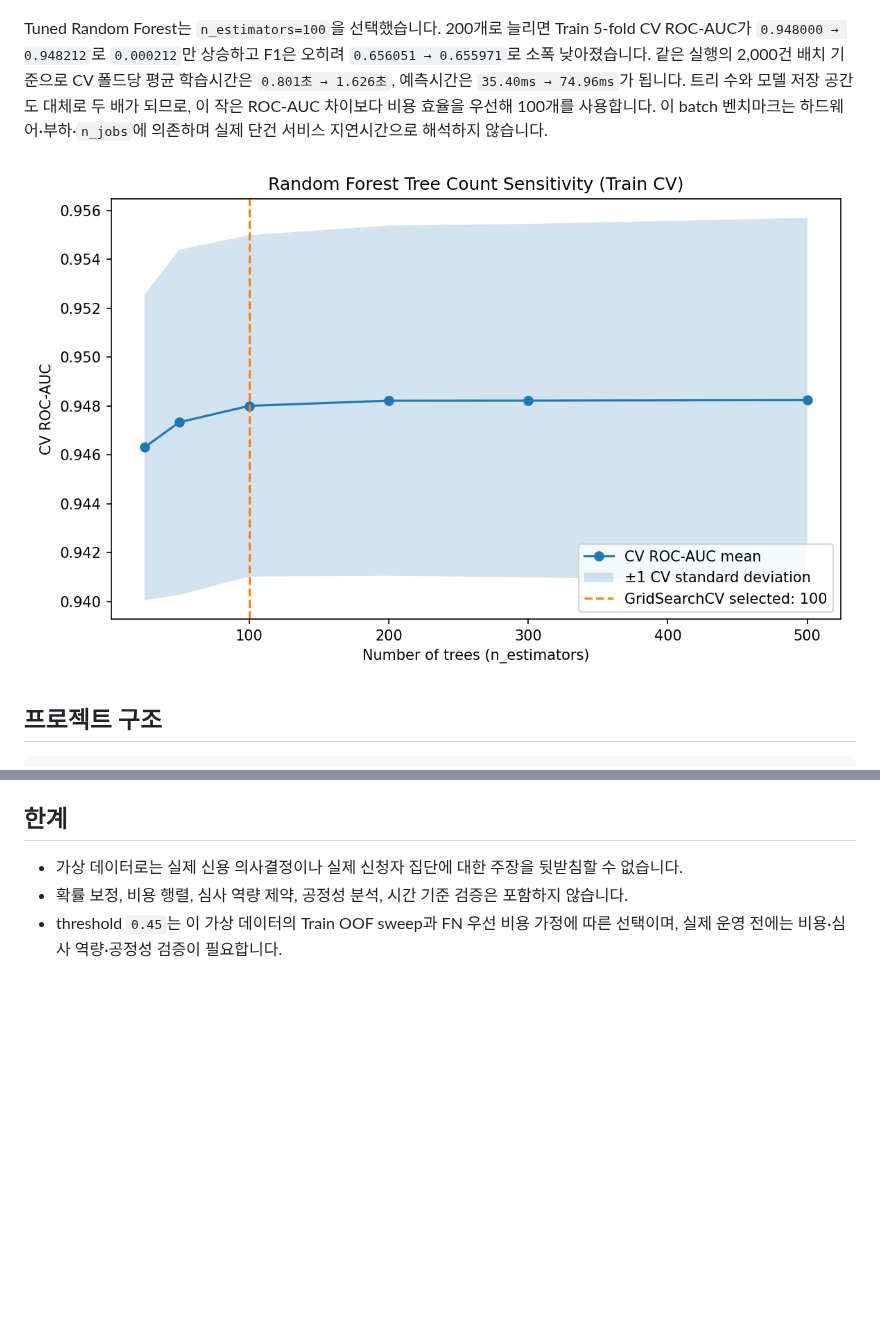
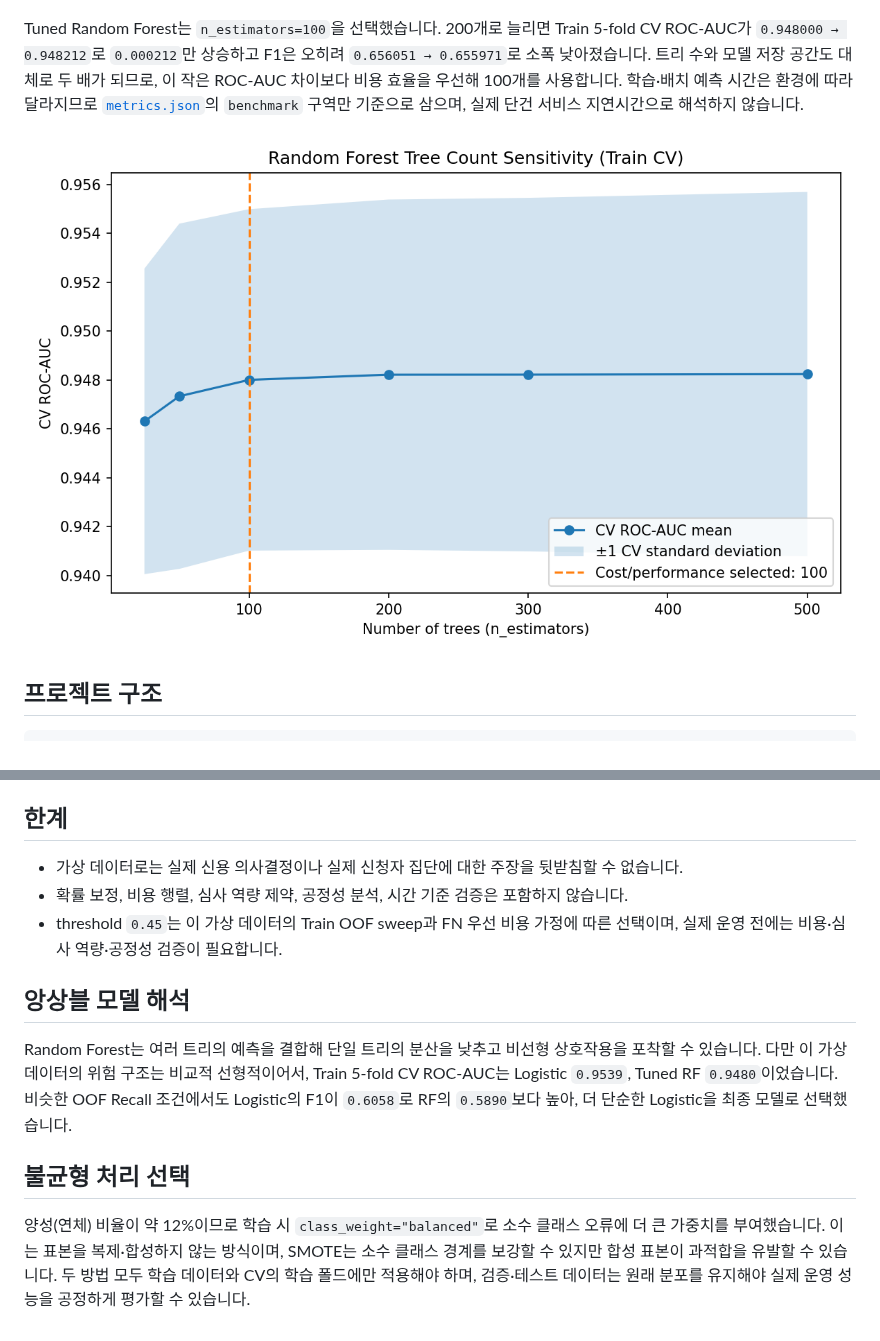
Before and after one commit to shannonlee-dev/credit-risk-modeling-pipeline, a Markdown page: README.md, 2 parts joined by grey strips. Drawn GitHub-style; pictures changed too: artifacts/random_forest_n_estimators_curve.png; blank space fills up the shorter version.

```diff
--- a/README.md
+++ b/README.md
@@ -69,7 +69,7 @@ Tuned Random Forest는 `n_estimators=100` 설정에서 Logistic과 비슷한 OOF
 
 ![Tuned Random Forest Train OOF threshold sweep](artifacts/random_forest_threshold_sweep.png)
 
-Tuned Random Forest는 `n_estimators=100`을 선택했습니다. 200개로 늘리면 Train 5-fold CV ROC-AUC가 `0.948000 → 0.948212`로 `0.000212`만 상승하고 F1은 오히려 `0.656051 → 0.655971`로 소폭 낮아졌습니다. 같은 실행의 2,000건 배치 기준으로 CV 폴드당 평균 학습시간은 `0.801초 → 1.626초`, 예측시간은 `35.40ms → 74.96ms`가 됩니다. 트리 수와 모델 저장 공간도 대체로 두 배가 되므로, 이 작은 ROC-AUC 차이보다 비용 효율을 우선해 100개를 사용합니다. 이 batch 벤치마크는 하드웨어·부하·`n_jobs`에 의존하며 실제 단건 서비스 지연시간으로 해석하지 않습니다.
+Tuned Random Forest는 `n_estimators=100`을 선택했습니다. 200개로 늘리면 Train 5-fold CV ROC-AUC가 `0.948000 → 0.948212`로 `0.000212`만 상승하고 F1은 오히려 `0.656051 → 0.655971`로 소폭 낮아졌습니다. 트리 수와 모델 저장 공간도 대체로 두 배가 되므로, 이 작은 ROC-AUC 차이보다 비용 효율을 우선해 100개를 사용합니다. 학습·배치 예측 시간은 환경에 따라 달라지므로 [`metrics.json`](artifacts/metrics.json)의 `benchmark` 구역만 기준으로 삼으며, 실제 단건 서비스 지연시간으로 해석하지 않습니다.
 
 ![랜덤 포레스트 트리 수 민감도](artifacts/random_forest_n_estimators_curve.png)
 
@@ -99,3 +99,11 @@ tests/                         # 동작 중심 회귀 테스트
 - 가상 데이터로는 실제 신용 의사결정이나 실제 신청자 집단에 대한 주장을 뒷받침할 수 없습니다.
 - 확률 보정, 비용 행렬, 심사 역량 제약, 공정성 분석, 시간 기준 검증은 포함하지 않습니다.
 - threshold `0.45`는 이 가상 데이터의 Train OOF sweep과 FN 우선 비용 가정에 따른 선택이며, 실제 운영 전에는 비용·심사 역량·공정성 검증이 필요합니다.
+
+## 앙상블 모델 해석
+
+Random Forest는 여러 트리의 예측을 결합해 단일 트리의 분산을 낮추고 비선형 상호작용을 포착할 수 있습니다. 다만 이 가상 데이터의 위험 구조는 비교적 선형적이어서, Train 5-fold CV ROC-AUC는 Logistic `0.9539`, Tuned RF `0.9480`이었습니다. 비슷한 OOF Recall 조건에서도 Logistic의 F1이 `0.6058`로 RF의 `0.5890`보다 높아, 더 단순한 Logistic을 최종 모델로 선택했습니다.
+
+## 불균형 처리 선택
+
+양성(연체) 비율이 약 12%이므로 학습 시 `class_weight="balanced"`로 소수 클래스 오류에 더 큰 가중치를 부여했습니다. 이는 표본을 복제·합성하지 않는 방식이며, SMOTE는 소수 클래스 경계를 보강할 수 있지만 합성 표본이 과적합을 유발할 수 있습니다. 두 방법 모두 학습 데이터와 CV의 학습 폴드에만 적용해야 하며, 검증·테스트 데이터는 원래 분포를 유지해야 실제 운영 성능을 공정하게 평가할 수 있습니다.
```
Also changed, not shown: docs/model_selection.md (+4 -5 lines), 1 other file.
